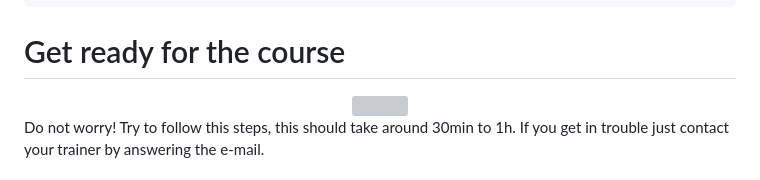
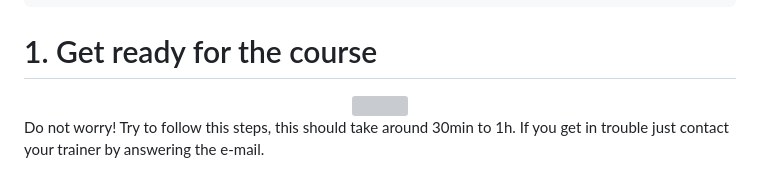
Before and after one commit to vibbits/introduction-github, a Markdown page: tutorials/1_Get_ready_for_the_course/tutorial.md, the part around the change. Drawn GitHub-style; grey boxes are pictures that could not be loaded.

```diff
--- a/tutorials/1_Get_ready_for_the_course/tutorial.md
+++ b/tutorials/1_Get_ready_for_the_course/tutorial.md
@@ -15,7 +15,7 @@ contributors:
 - MaybeJustJames
 ---
 
-# Get ready for the course
+# 1. Get ready for the course
 
 <center><img src="../../images/images_tutorial/overwelmed_people_freepick.svg" width="500"/></center>
 
```
Also changed, not shown: tutorials/2_introduction/tutorial.md (+1 -1 lines).
